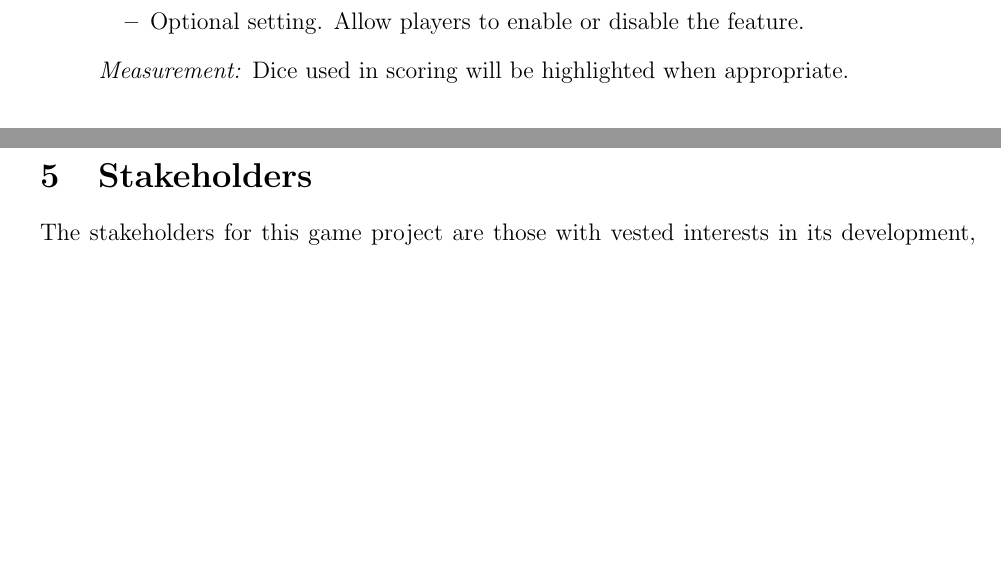
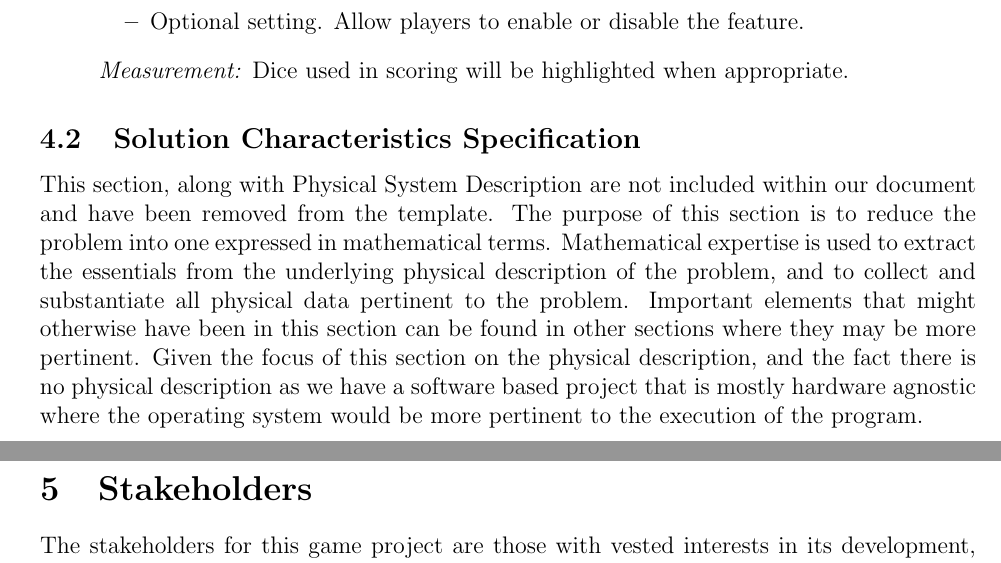
Before and after one commit to John-Popovici/duel-of-the-eights, a LaTeX document (docs/SRS/SRS.tex, which reads docs/SRS/include/section_specific_description.tex): two parts of pages 20 and 21 of 40, joined at a grey line, cut so that both start at the same text, the shorter picture padded with empty space. Compiled offline with pdfLaTeX.

Commit message:
:scroll: Added description and explanation for removed section

```diff
--- a/docs/SRS/include/section_specific_description.tex
+++ b/docs/SRS/include/section_specific_description.tex
@@ -221,9 +221,12 @@ The stretch goals are:
 
 \end{itemize}
 
-\iffalse
+
 \subsection{Solution Characteristics Specification}
 
+This section, along with Physical System Description are not included within our document and have been removed from the template. The purpose of this section is to reduce the problem into one expressed in mathematical terms. Mathematical expertise is used to extract the essentials from the underlying physical description of the problem, and to collect and substantiate all physical data pertinent to the problem. Important elements that might otherwise have been in this section can be found in other sections where they may be more pertinent. Given the focus of this section on the physical description, and the fact there is no physical description as we have a software based project that is mostly hardware agnostic where the operating system would be more pertinent to the execution of the program.
+
+\iffalse
 \plt{This section specifies the information in the solution domain of the system
   to be developed. This section is intended to express what is required in
   such a way that analysts and stakeholders get a clear picture, and the
```
